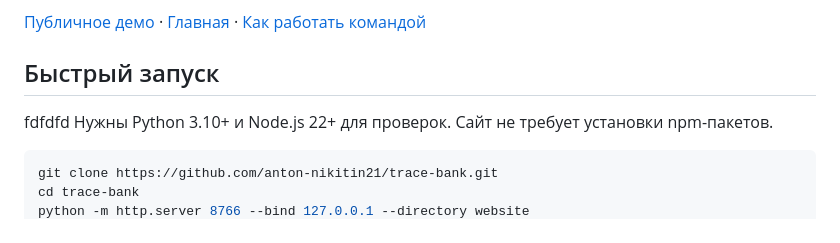
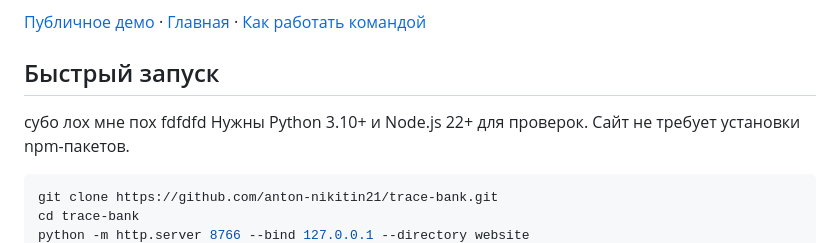
Before and after one commit to anton-nikitin21/trace-bank, a Markdown page: README.md, the part around the change. Drawn GitHub-style.

```diff
--- a/README.md
+++ b/README.md
@@ -5,7 +5,7 @@
 [Публичное демо](https://trace-bank-demo.tenderfield7.chatgpt.site/demo.html) · [Главная](https://trace-bank-demo.tenderfield7.chatgpt.site/) · [Как работать командой](CONTRIBUTING.md)
 
 ## Быстрый запуск
-
+субо лох мне пох
 fdfdfd
 Нужны Python 3.10+ и Node.js 22+ для проверок. Сайт не требует установки npm-пакетов.
 
```
